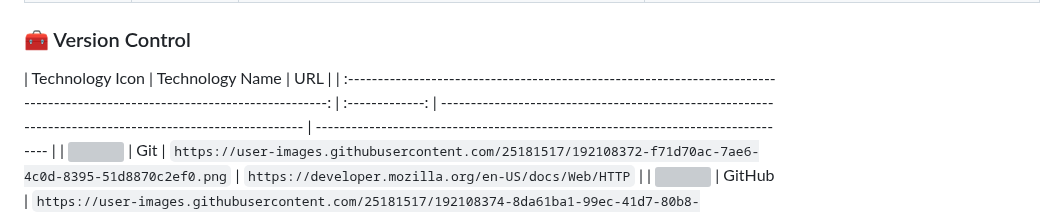
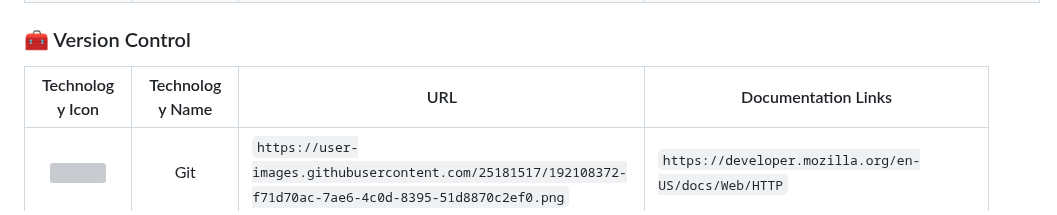
Before and after one commit to marwin1991/profile-technology-icons, a Markdown page: README.md, the part around the change. GitHub-like rendering; grey boxes are pictures that could not be loaded.

```diff
--- a/README.md
+++ b/README.md
@@ -81,7 +81,7 @@ _All product names, logos, and brandsare property of their respective owners. Al
 
 ### 🧰 Version Control
 
-|                                                        Technology Icon                                                        | Technology Name | URL                                                                                                     |
+|                                                        Technology Icon                                                        | Technology Name | URL                                                                                                     | Documentation Links                                  |
 | :---------------------------------------------------------------------------------------------------------------------------: | :-------------: | ------------------------------------------------------------------------------------------------------- | --------------------------------------------------------------------------------- |
 | <img height="50" src="https://user-images.githubusercontent.com/25181517/192108372-f71d70ac-7ae6-4c0d-8395-51d8870c2ef0.png"> |       Git       | `https://user-images.githubusercontent.com/25181517/192108372-f71d70ac-7ae6-4c0d-8395-51d8870c2ef0.png` | `https://developer.mozilla.org/en-US/docs/Web/HTTP` |
 | <img height="50" src="https://user-images.githubusercontent.com/25181517/192108374-8da61ba1-99ec-41d7-80b8-fb2f7c0a4948.png"> |     GitHub      | `https://user-images.githubusercontent.com/25181517/192108374-8da61ba1-99ec-41d7-80b8-fb2f7c0a4948.png` |`https://docs.github.com/en`|
```
